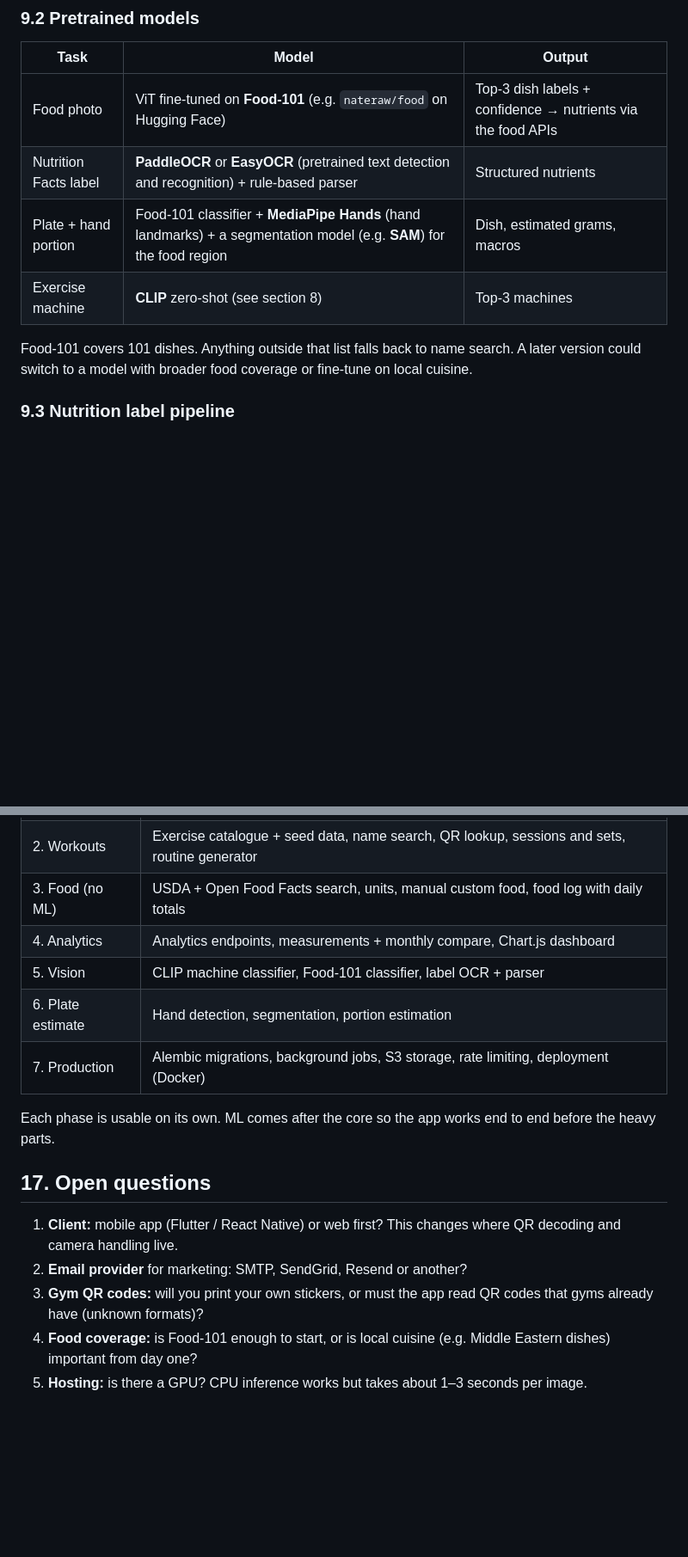
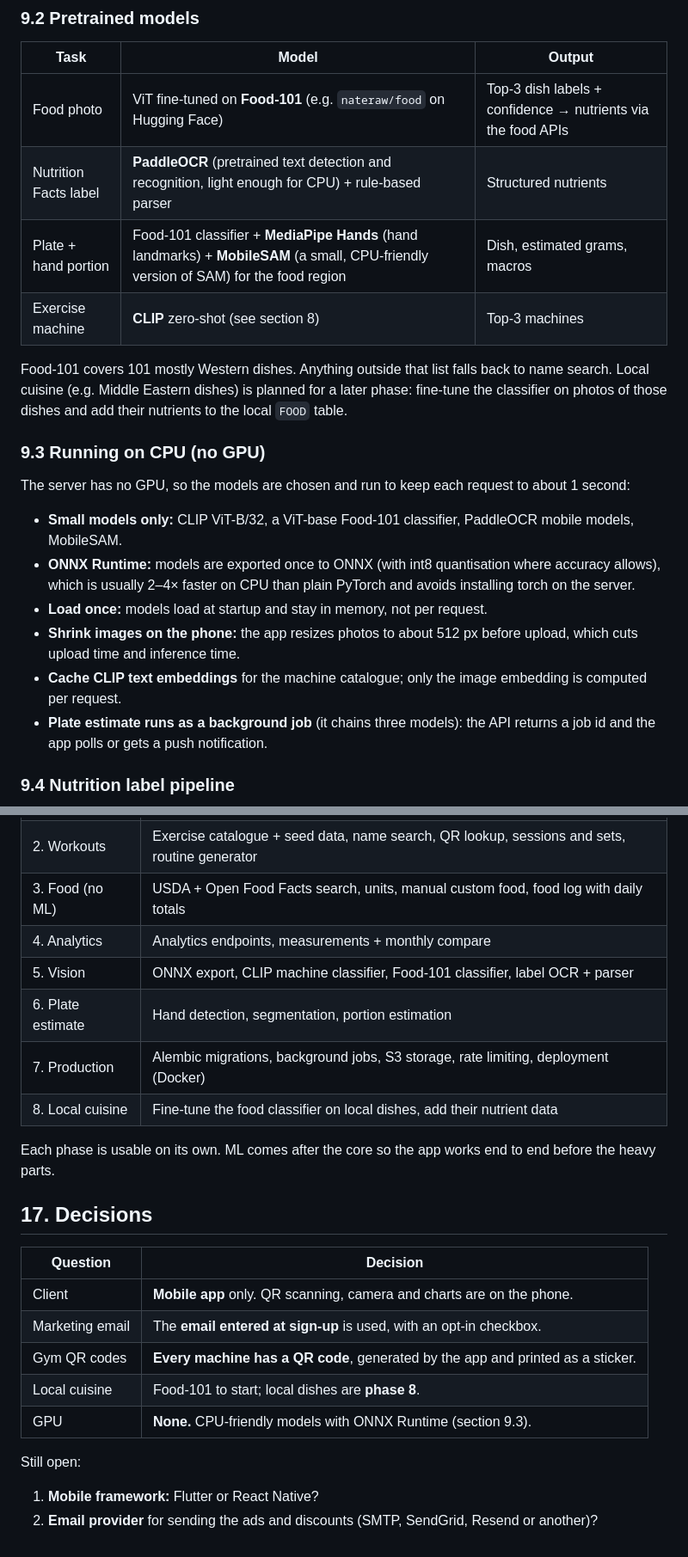
Before and after one commit to EyadAlayed506/fitness-app, a Markdown page: ARCHITECTURE.md, 2 parts joined by grey strips. Shown at 86% size. Drawn GitHub-style; blank space fills up the shorter version.

````diff
--- a/ARCHITECTURE.md
+++ b/ARCHITECTURE.md
@@ -391,13 +385,23 @@ Search flow: local DB (foods already imported or created) → USDA → Open Food
 | Task | Model | Output |
 |---|---|---|
 | Food photo | ViT fine-tuned on **Food-101** (e.g. `nateraw/food` on Hugging Face) | Top-3 dish labels + confidence → nutrients via the food APIs |
-| Nutrition Facts label | **PaddleOCR** or **EasyOCR** (pretrained text detection and recognition) + rule-based parser | Structured nutrients |
-| Plate + hand portion | Food-101 classifier + **MediaPipe Hands** (hand landmarks) + a segmentation model (e.g. **SAM**) for the food region | Dish, estimated grams, macros |
+| Nutrition Facts label | **PaddleOCR** (pretrained text detection and recognition, light enough for CPU) + rule-based parser | Structured nutrients |
+| Plate + hand portion | Food-101 classifier + **MediaPipe Hands** (hand landmarks) + **MobileSAM** (a small, CPU-friendly version of SAM) for the food region | Dish, estimated grams, macros |
 | Exercise machine | **CLIP** zero-shot (see section 8) | Top-3 machines |
 
-Food-101 covers 101 dishes. Anything outside that list falls back to name search. A later version could switch to a model with broader food coverage or fine-tune on local cuisine.
+Food-101 covers 101 mostly Western dishes. Anything outside that list falls back to name search. Local cuisine (e.g. Middle Eastern dishes) is planned for a later phase: fine-tune the classifier on photos of those dishes and add their nutrients to the local `FOOD` table.
 
-### 9.3 Nutrition label pipeline
+### 9.3 Running on CPU (no GPU)
+
+The server has no GPU, so the models are chosen and run to keep each request to about 1 second:
+- **Small models only:** CLIP ViT-B/32, a ViT-base Food-101 classifier, PaddleOCR mobile models, MobileSAM.
+- **ONNX Runtime:** models are exported once to ONNX (with int8 quantisation where accuracy allows), which is usually 2–4× faster on CPU than plain PyTorch and avoids installing torch on the server.
+- **Load once:** models load at startup and stay in memory, not per request.
+- **Shrink images on the phone:** the app resizes photos to about 512 px before upload, which cuts upload time and inference time.
+- **Cache CLIP text embeddings** for the machine catalogue; only the image embedding is computed per request.
+- **Plate estimate runs as a background job** (it chains three models): the API returns a job id and the app polls or gets a push notification.
+
+### 9.4 Nutrition label pipeline
 
 ```mermaid
 flowchart LR
@@ -507,17 +510,24 @@ EMAIL_PROVIDER_API_KEY=...
 | 1. Core | Project setup, auth, profile, weigh-ins, BMI / calories / diet options / projection, marketing opt-in |
 | 2. Workouts | Exercise catalogue + seed data, name search, QR lookup, sessions and sets, routine generator |
 | 3. Food (no ML) | USDA + Open Food Facts search, units, manual custom food, food log with daily totals |
-| 4. Analytics | Analytics endpoints, measurements + monthly compare, Chart.js dashboard |
-| 5. Vision | CLIP machine classifier, Food-101 classifier, label OCR + parser |
+| 4. Analytics | Analytics endpoints, measurements + monthly compare |
+| 5. Vision | ONNX export, CLIP machine classifier, Food-101 classifier, label OCR + parser |
 | 6. Plate estimate | Hand detection, segmentation, portion estimation |
 | 7. Production | Alembic migrations, background jobs, S3 storage, rate limiting, deployment (Docker) |
+| 8. Local cuisine | Fine-tune the food classifier on local dishes, add their nutrient data |
 
 Each phase is usable on its own. ML comes after the core so the app works end to end before the heavy parts.
 
-## 17. Open questions
+## 17. Decisions
 
-1. **Client:** mobile app (Flutter / React Native) or web first? This changes where QR decoding and camera handling live.
-2. **Email provider** for marketing: SMTP, SendGrid, Resend or another?
-3. **Gym QR codes:** will you print your own stickers, or must the app read QR codes that gyms already have (unknown formats)?
-4. **Food coverage:** is Food-101 enough to start, or is local cuisine (e.g. Middle Eastern dishes) important from day one?
-5. **Hosting:** is there a GPU? CPU inference works but takes about 1–3 seconds per image.
+| Question | Decision |
+|---|---|
+| Client | **Mobile app** only. QR scanning, camera and charts are on the phone. |
+| Marketing email | The **email entered at sign-up** is used, with an opt-in checkbox. |
+| Gym QR codes | **Every machine has a QR code**, generated by the app and printed as a sticker. |
+| Local cuisine | Food-101 to start; local dishes are **phase 8**. |
+| GPU | **None.** CPU-friendly models with ONNX Runtime (section 9.3). |
+
+Still open:
+1. **Mobile framework:** Flutter or React Native?
+2. **Email provider** for sending the ads and discounts (SMTP, SendGrid, Resend or another)?
````
Also changed, not shown: other parts of ARCHITECTURE.md (+22 -29 lines).
